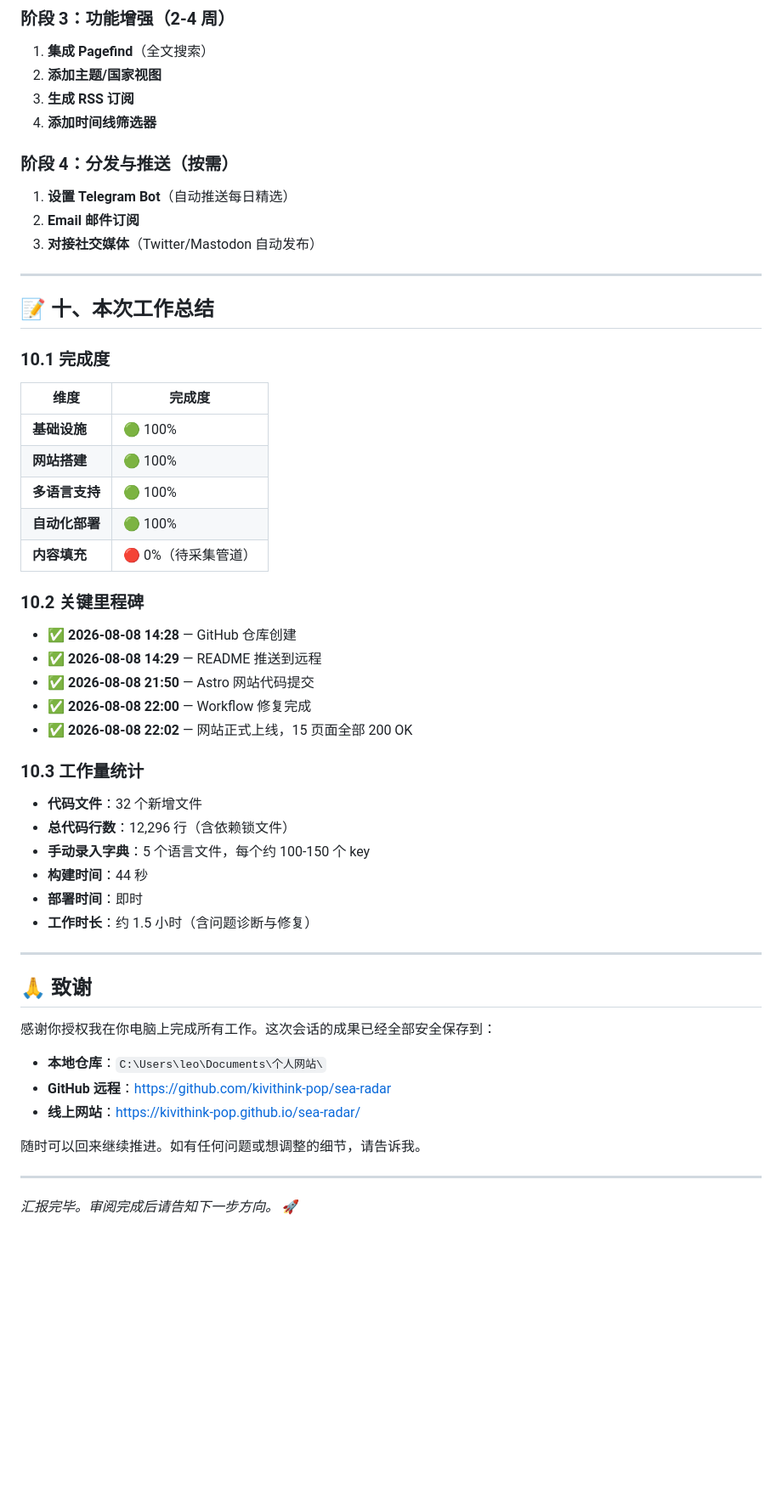
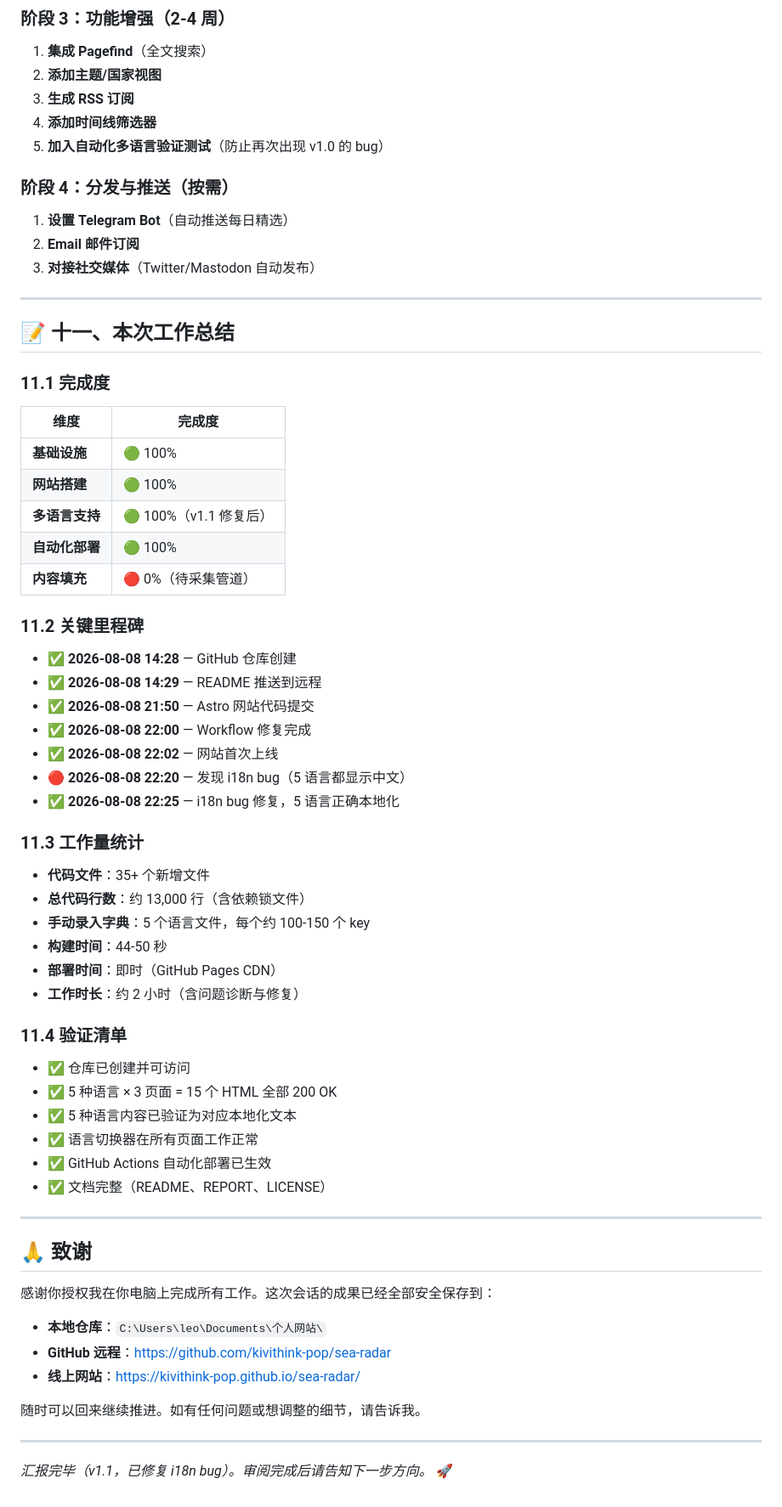
Before and after one commit to kivithink-pop/sea-radar, a Markdown page: REPORT.md, the part around one of its changes. Shown at 85% size. Drawn GitHub-style; blank space fills up the shorter version.

```diff
--- a/REPORT.md
+++ b/REPORT.md
@@ -334,6 +441,7 @@ git push
 2. **添加主题/国家视图**
 3. **生成 RSS 订阅**
 4. **添加时间线筛选器**
+5. **加入自动化多语言验证测试**（防止再次出现 v1.0 的 bug）
 
 ### 阶段 4：分发与推送（按需）
 
@@ -343,34 +451,45 @@ git push
 
 ---
 
-## 📝 十、本次工作总结
+## 📝 十一、本次工作总结
 
-### 10.1 完成度
+### 11.1 完成度
 
 | 维度 | 完成度 |
 |---|---|
 | **基础设施** | 🟢 100% |
 | **网站搭建** | 🟢 100% |
-| **多语言支持** | 🟢 100% |
+| **多语言支持** | 🟢 100%（v1.1 修复后） |
 | **自动化部署** | 🟢 100% |
 | **内容填充** | 🔴 0%（待采集管道） |
 
-### 10.2 关键里程碑
+### 11.2 关键里程碑
 
 - ✅ **2026-08-08 14:28** — GitHub 仓库创建
 - ✅ **2026-08-08 14:29** — README 推送到远程
 - ✅ **2026-08-08 21:50** — Astro 网站代码提交
 - ✅ **2026-08-08 22:00** — Workflow 修复完成
-- ✅ **2026-08-08 22:02** — 网站正式上线，15 页面全部 200 OK
+- ✅ **2026-08-08 22:02** — 网站首次上线
+- 🔴 **2026-08-08 22:20** — 发现 i18n bug（5 语言都显示中文）
+- ✅ **2026-08-08 22:25** — i18n bug 修复，5 语言正确本地化
 
-### 10.3 工作量统计
+### 11.3 工作量统计
 
-- **代码文件**：32 个新增文件
-- **总代码行数**：12,296 行（含依赖锁文件）
+- **代码文件**：35+ 个新增文件
+- **总代码行数**：约 13,000 行（含依赖锁文件）
 - **手动录入字典**：5 个语言文件，每个约 100-150 个 key
-- **构建时间**：44 秒
-- **部署时间**：即时
-- **工作时长**：约 1.5 小时（含问题诊断与修复）
+- **构建时间**：44-50 秒
+- **部署时间**：即时（GitHub Pages CDN）
+- **工作时长**：约 2 小时（含问题诊断与修复）
+
+### 11.4 验证清单
+
+- ✅ 仓库已创建并可访问
+- ✅ 5 种语言 × 3 页面 = 15 个 HTML 全部 200 OK
+- ✅ 5 种语言内容已验证为对应本地化文本
+- ✅ 语言切换器在所有页面工作正常
+- ✅ GitHub Actions 自动化部署已生效
+- ✅ 文档完整（README、REPORT、LICENSE）
 
 ---
 
@@ -379,11 +498,11 @@ git push
 感谢你授权我在你电脑上完成所有工作。这次会话的成果已经全部安全保存到：
 
 - **本地仓库**：`C:\Users\leo\Documents\个人网站\`
-- **GitHub 远程**：https://github.com/kivithink-pop/sea-radar
-- **线上网站**：https://kivithink-pop.github.io/sea-radar/
+- **GitHub 远程**：[https://github.com/kivithink-pop/sea-radar](https://github.com/kivithink-pop/sea-radar)
+- **线上网站**：[https://kivithink-pop.github.io/sea-radar/](https://kivithink-pop.github.io/sea-radar/)
 
 随时可以回来继续推进。如有任何问题或想调整的细节，请告诉我。
 
 ---
 
-*汇报完毕。审阅完成后请告知下一步方向。* 🚀
+*汇报完毕（v1.1，已修复 i18n bug）。审阅完成后请告知下一步方向。* 🚀
```
Also changed, not shown: other parts of REPORT.md (+151 -44 lines).
